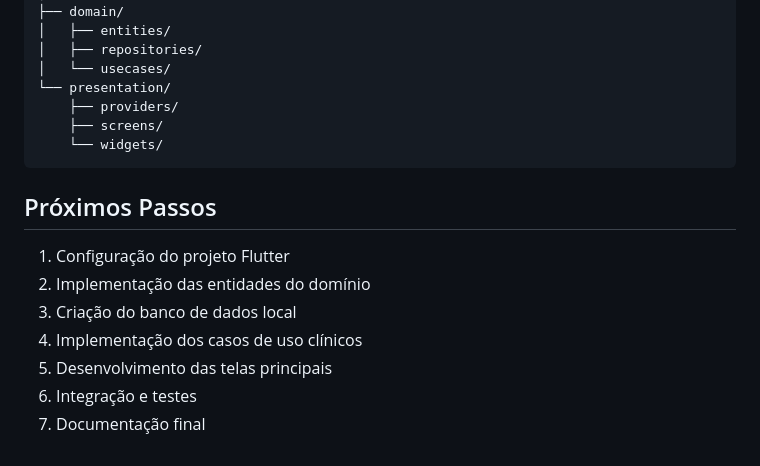
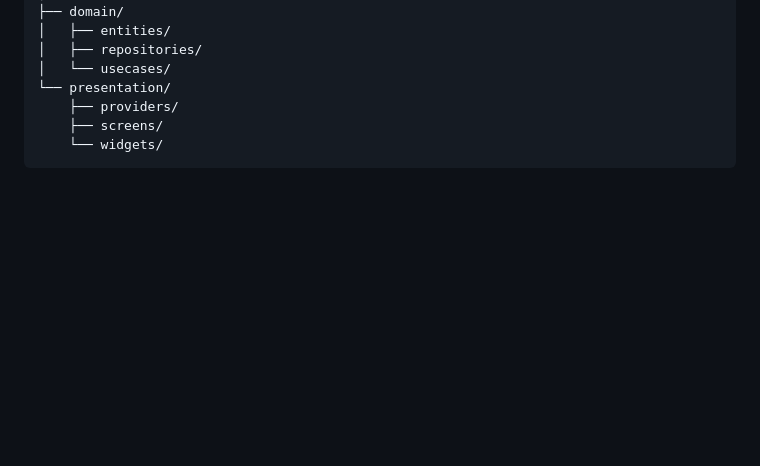
Before and after one commit to Nicolas-Dalfovo/insuguia-mobile, a Markdown page: docs/arquitetura_aplicativo.md, the part around the change. GitHub-like rendering; blank space fills up the shorter version.

````diff
--- a/docs/arquitetura_aplicativo.md
+++ b/docs/arquitetura_aplicativo.md
@@ -263,13 +263,3 @@ lib/
     ├── screens/
     └── widgets/
 ```
-
-## Próximos Passos
-
-1. Configuração do projeto Flutter
-2. Implementação das entidades do domínio
-3. Criação do banco de dados local
-4. Implementação dos casos de uso clínicos
-5. Desenvolvimento das telas principais
-6. Integração e testes
-7. Documentação final
````
